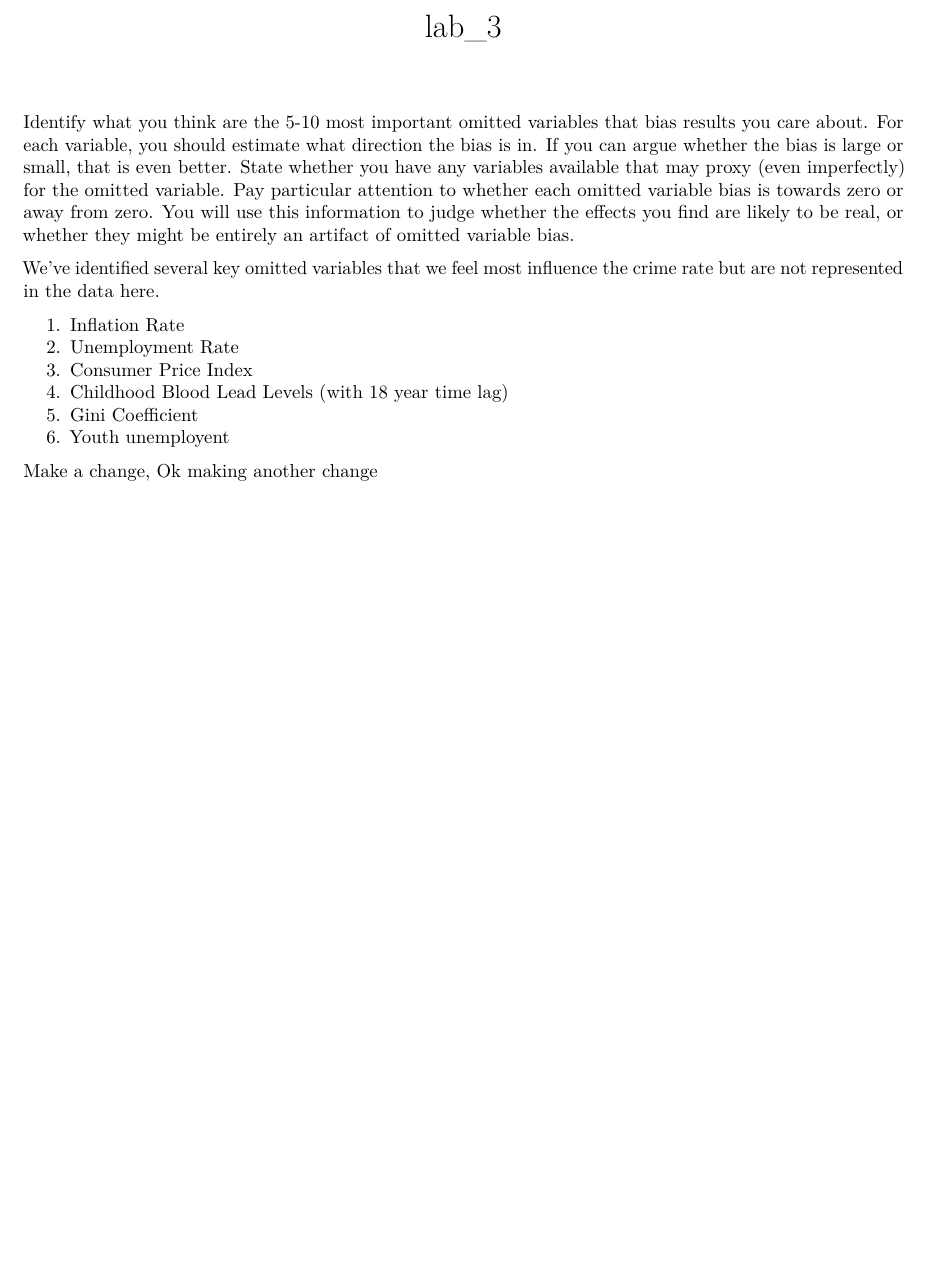
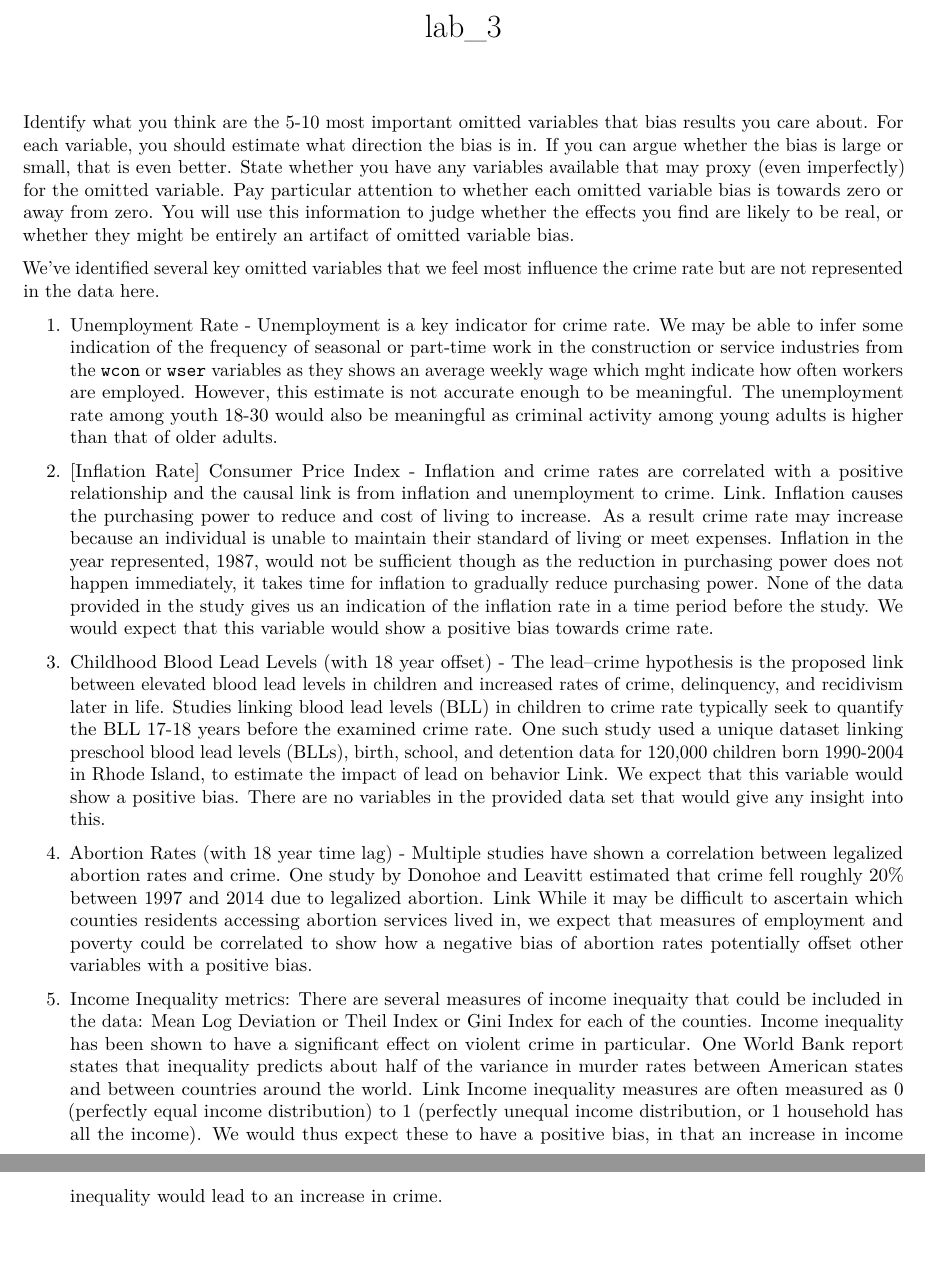
Before and after one commit to joshuajnoble/w203_lab3, an R Markdown document (lab_3_work_jn.Rmd): part of the page before the commit and two parts of pages 1 and 2 of 2 after it, the two joined at a grey line, cut so that both start at the same text, the shorter picture padded with empty space. Rendered offline with R 4.5, knitr and Pandoc, then LaTeX, with nearby package versions.

Commit message:
working up q 5

```diff
--- a/lab_3_work_jn.Rmd
+++ b/lab_3_work_jn.Rmd
@@ -12,11 +12,13 @@ Identify what you think are the 5-10 most important omitted variables that bias
 
 We've identified several key omitted variables that we feel most influence the crime rate but are not represented in the data here.
 
-1. Inflation Rate
-2. Unemployment Rate
-3. Consumer Price Index
-4. Childhood Blood Lead Levels (with 18 year time lag)
-5. Gini Coefficient
-6. Youth unemployent
+1. Unemployment Rate - Unemployment is a key indicator for crime rate.  We may be able to infer some indication of the frequency of seasonal or part-time work in the construction or service industries from the `wcon` or `wser` variables as they shows an average weekly wage which mght indicate how often workers are employed. However, this estimate is not accurate enough to be meaningful. The unemployment rate among youth 18-30 would also be meaningful as criminal activity among young adults is higher than that of older adults.
 
-Make a change, Ok making another change
+2. [Inflation Rate] Consumer Price Index - Inflation and crime rates are correlated with a positive relationship and the causal link is from inflation and unemployment to crime. [Link](https://www.researchgate.net/publication/236736987_Will_Inflation_Increase_Crime_Rate_New_Evidence_from_Bounds_and_Modified_Wald_Tests). Inﬂation causes the purchasing power to reduce and cost of living to increase. As a result crime rate may increase because an individual is unable to maintain their standard of living or meet expenses. Inflation in the year represented, 1987, would not be sufficient though as the reduction in purchasing power does not happen immediately, it takes time for inﬂation to gradually reduce purchasing power. None of the data provided in the study gives us an indication of the inflation rate in a time period before the study. We would expect that this variable would show a positive bias towards crime rate.
+
+3. Childhood Blood Lead Levels (with 18 year offset) - The lead–crime hypothesis is the proposed link between elevated blood lead levels in children and increased rates of crime, delinquency, and recidivism later in life. Studies linking blood lead levels (BLL) in children to crime rate typically seek to quantify the BLL 17-18 years before the examined crime rate. One such study used a unique dataset linking preschool blood lead levels (BLLs), birth, school, and detention data for 120,000 children born 1990-2004 in Rhode Island, to estimate the impact of lead on behavior [Link](https://www.nber.org/papers/w23392.pdf). We expect that this variable would show a positive bias. There are no variables in the provided data set that would give any insight into this.
+
+4. Abortion Rates (with 18 year time lag) - Multiple studies have shown a correlation between legalized abortion rates and crime. One study by Donohoe and Leavitt estimated that crime fell roughly 20% between 1997 and 2014 due to legalized abortion.
+ [Link](https://bfi.uchicago.edu/wp-content/uploads/BFI_WP_201975.pdf) While it may be difficult to ascertain which counties residents accessing abortion services lived in, we expect that measures of employment and poverty could be correlated to show how a negative bias of abortion rates potentially offset other variables with a positive bias.
+
+5. Income Inequality metrics: There are several measures of income inequaity that could be included in the data: [Mean Log Deviation](https://www.census.gov/topics/income-poverty/income-inequality/about/metrics/mld.html) or [Theil Index](https://www.census.gov/topics/income-poverty/income-inequality/about/metrics/theil-index.html) or [Gini Index](https://www.census.gov/topics/income-poverty/income-inequality/about/metrics/gini-index.html) for each of the counties. Income inequality has been shown to have a significant effect on violent crime in particular. One World Bank report states that inequality predicts about half of the variance in murder rates between American states and between countries around the world. [Link](https://siteresources.worldbank.org/DEC/Resources/Crime%26Inequality.pdf) Income inequality measures are often measured as 0 (perfectly equal income distribution) to 1 (perfectly unequal income distribution, or 1 household has all the income). We would thus expect these to have a positive bias, in that an increase in income inequality would lead to an increase in crime.
```
Also changed, not shown: lab_3_work_jn.R (+6 -2 lines).
